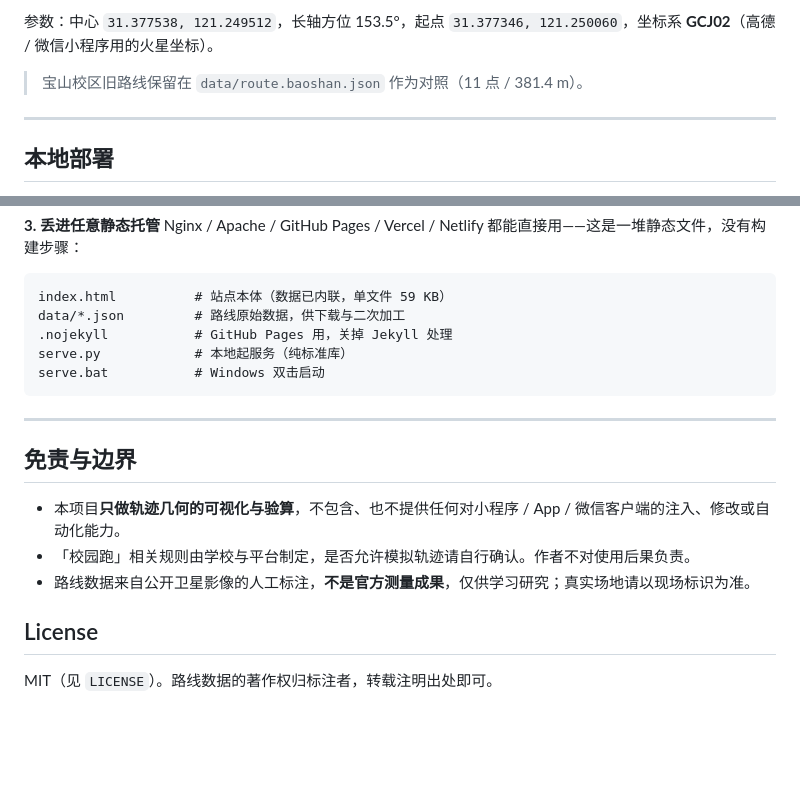
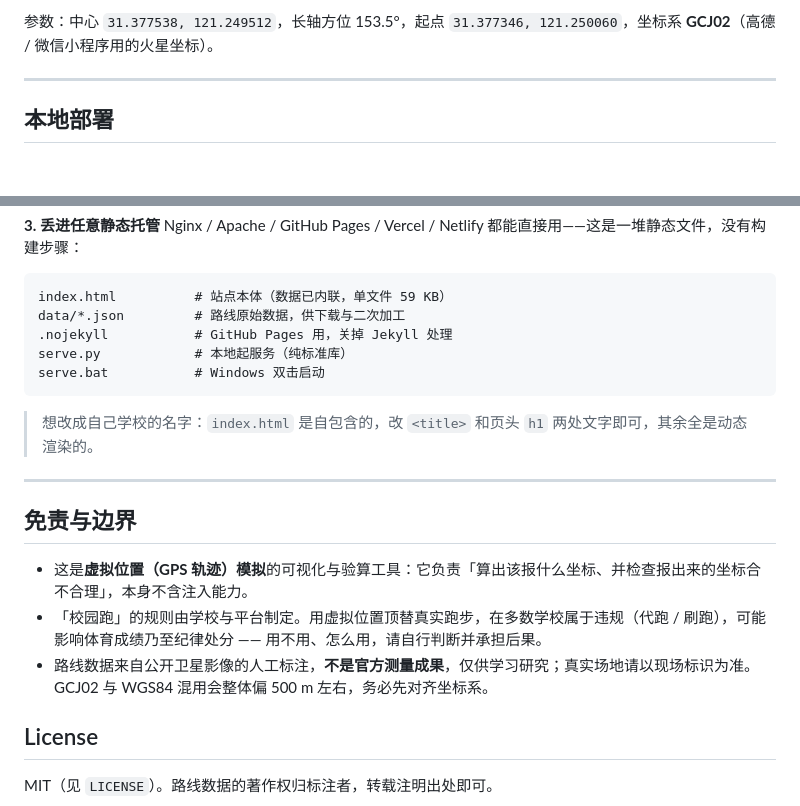
Before and after one commit to kevin0521-wjw/shu-location-lab, a Markdown page: README.md, 2 parts joined by grey strips. Drawn GitHub-style; blank space fills up the shorter version.

````diff
--- a/README.md
+++ b/README.md
@@ -33,7 +71,5 @@
 
 参数：中心 `31.377538, 121.249512`，长轴方位 153.5°，起点 `31.377346, 121.250060`，坐标系 **GCJ02**（高德 / 微信小程序用的火星坐标）。
-
-> 宝山校区旧路线保留在 `data/route.baoshan.json` 作为对照（11 点 / 381.4 m）。
 
 ---
 
@@ -67,13 +103,15 @@ serve.py            # 本地起服务（纯标准库）
 serve.bat           # Windows 双击启动
 ```
 
+> 想改成自己学校的名字：`index.html` 是自包含的，改 `<title>` 和页头 `h1` 两处文字即可，其余全是动态渲染的。
+
 ---
 
 ## 免责与边界
 
-- 本项目**只做轨迹几何的可视化与验算**，不包含、也不提供任何对小程序 / App / 微信客户端的注入、修改或自动化能力。
-- 「校园跑」相关规则由学校与平台制定，是否允许模拟轨迹请自行确认。作者不对使用后果负责。
-- 路线数据来自公开卫星影像的人工标注，**不是官方测量成果**，仅供学习研究；真实场地请以现场标识为准。
+- 这是**虚拟位置（GPS 轨迹）模拟**的可视化与验算工具：它负责「算出该报什么坐标、并检查报出来的坐标合不合理」，本身不含注入能力。
+- 「校园跑」的规则由学校与平台制定。用虚拟位置顶替真实跑步，在多数学校属于违规（代跑 / 刷跑），可能影响体育成绩乃至纪律处分 —— 用不用、怎么用，请自行判断并承担后果。
+- 路线数据来自公开卫星影像的人工标注，**不是官方测量成果**，仅供学习研究；真实场地请以现场标识为准。GCJ02 与 WGS84 混用会整体偏 500 m 左右，务必先对齐坐标系。
 
 ## License
 
````
Also changed, not shown: other parts of README.md (+49 -11 lines).
